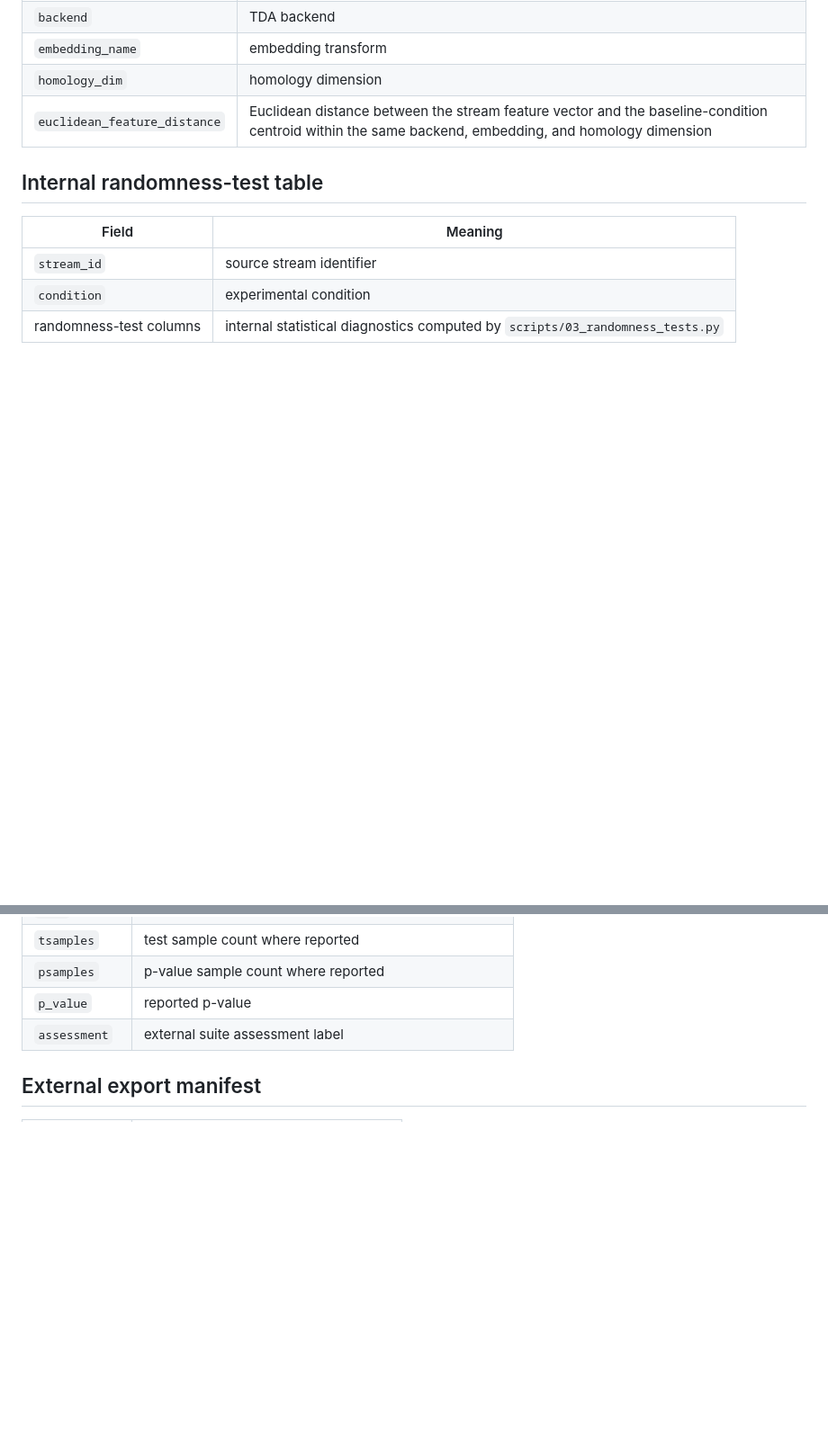
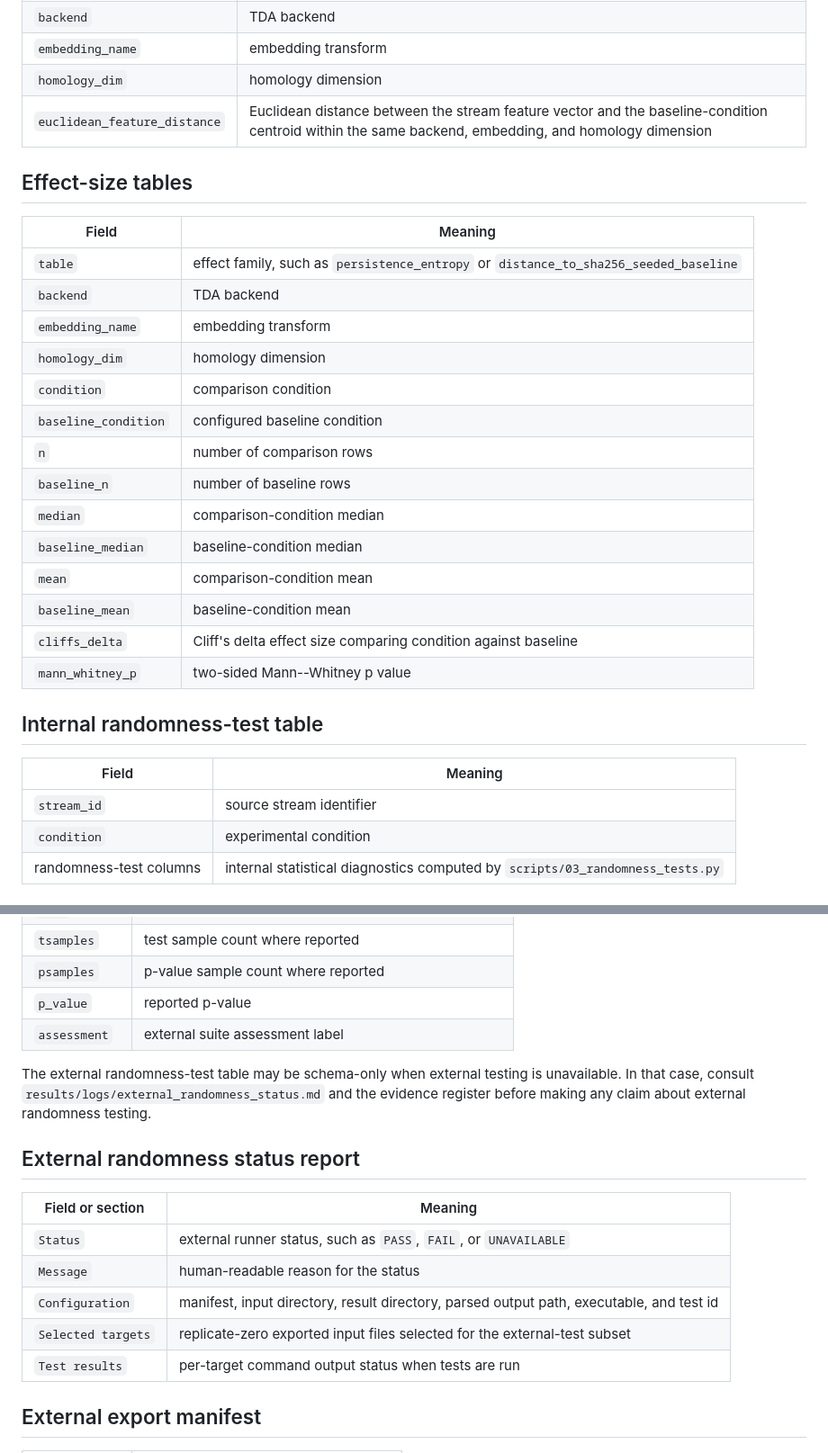
Before and after one commit to pskeffington/cipher-topology-lab, a Markdown page: docs/data_dictionary.md, 2 parts joined by grey strips. Shown at 90% size. Drawn GitHub-style; blank space fills up the shorter version.

Commit message:
Update data dictionary for 64-rep and ERT artifacts

```diff
--- a/docs/data_dictionary.md
+++ b/docs/data_dictionary.md
@@ -86,6 +90,25 @@
 | `homology_dim` | homology dimension |
 | `euclidean_feature_distance` | Euclidean distance between the stream feature vector and the baseline-condition centroid within the same backend, embedding, and homology dimension |
 
+## Effect-size tables
+
+| Field | Meaning |
+|---|---|
+| `table` | effect family, such as `persistence_entropy` or `distance_to_sha256_seeded_baseline` |
+| `backend` | TDA backend |
+| `embedding_name` | embedding transform |
+| `homology_dim` | homology dimension |
+| `condition` | comparison condition |
+| `baseline_condition` | configured baseline condition |
+| `n` | number of comparison rows |
+| `baseline_n` | number of baseline rows |
+| `median` | comparison-condition median |
+| `baseline_median` | baseline-condition median |
+| `mean` | comparison-condition mean |
+| `baseline_mean` | baseline-condition mean |
+| `cliffs_delta` | Cliff's delta effect size comparing condition against baseline |
+| `mann_whitney_p` | two-sided Mann--Whitney p value |
+
 ## Internal randomness-test table
 
 | Field | Meaning |
@@ -107,6 +130,18 @@
 | `p_value` | reported p-value |
 | `assessment` | external suite assessment label |
 
+The external randomness-test table may be schema-only when external testing is unavailable. In that case, consult `results/logs/external_randomness_status.md` and the evidence register before making any claim about external randomness testing.
+
+## External randomness status report
+
+| Field or section | Meaning |
+|---|---|
+| `Status` | external runner status, such as `PASS`, `FAIL`, or `UNAVAILABLE` |
+| `Message` | human-readable reason for the status |
+| `Configuration` | manifest, input directory, result directory, parsed output path, executable, and test id |
+| `Selected targets` | replicate-zero exported input files selected for the external-test subset |
+| `Test results` | per-target command output status when tests are run |
+
 ## External export manifest
 
 | Field | Meaning |
```
Also changed, not shown: other parts of docs/data_dictionary.md (+4 -0 lines).
